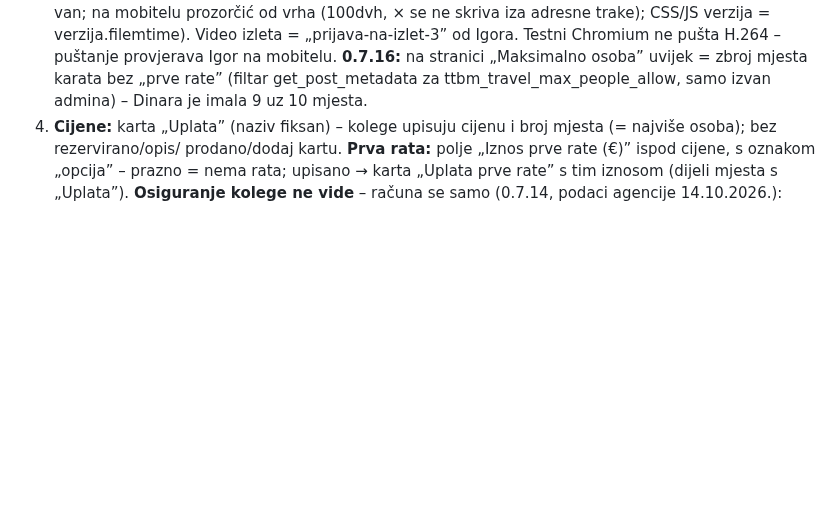
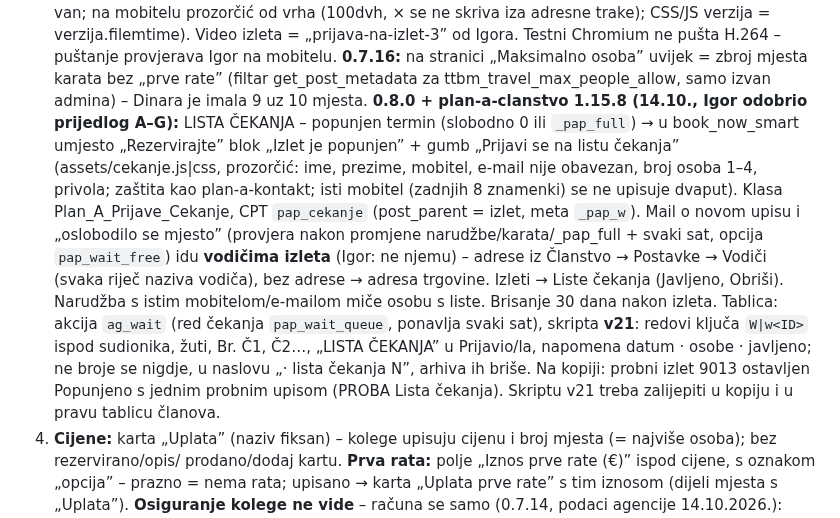
Before and after one commit to igkutil-blip/wordpress, a Markdown page: CLAUDE.md, the part around the change. Drawn GitHub-style; blank space fills up the shorter version.

Commit message:
CLAUDE.md: bilješka o listi čekanja (0.8.0)
Co-Authored-By: Claude Opus 5.5 <noreply@anthropic.com>
Claude-Session: https://claude.ai/code/session_015V5SCUs4HWMK4ifu5T8kQ2

```diff
--- a/CLAUDE.md
+++ b/CLAUDE.md
@@ -134,6 +134,15 @@ CSS razmak između odlomaka .9em, unutar stavke popisa .35em. Pravilo za tekstov
 s videom (assets/pa-video.js|css – iste datoteke u oba dodatka; video 720×1280 MP4 u assets/video/; pokreće se bez zvuka + „Uključi zvuk”;
 zatvara × u zaglavlju i × na videu, Esc, klik van; na mobitelu prozorčić od vrha (100dvh, × se ne skriva iza adresne trake); CSS/JS verzija = verzija.filemtime). Video izleta = „prijava-na-izlet-3” od Igora. Testni Chromium ne pušta H.264 – puštanje provjerava Igor na mobitelu.
 **0.7.16:** na stranici „Maksimalno osoba” uvijek = zbroj mjesta karata bez „prve rate” (filtar get_post_metadata za ttbm_travel_max_people_allow, samo izvan admina) – Dinara je imala 9 uz 10 mjesta.
+**0.8.0 + plan-a-clanstvo 1.15.8 (14.10., Igor odobrio prijedlog A–G):** LISTA ČEKANJA – popunjen termin (slobodno 0 ili `_pap_full`) → u book_now_smart
+umjesto „Rezervirajte” blok „Izlet je popunjen” + gumb „Prijavi se na listu čekanja” (assets/cekanje.js|css, prozorčić: ime, prezime, mobitel, e-mail nije obavezan,
+broj osoba 1–4, privola; zaštita kao plan-a-kontakt; isti mobitel (zadnjih 8 znamenki) se ne upisuje dvaput). Klasa Plan_A_Prijave_Cekanje, CPT `pap_cekanje`
+(post_parent = izlet, meta `_pap_w`). Mail o novom upisu i „oslobodilo se mjesto” (provjera nakon promjene narudžbe/karata/_pap_full + svaki sat, opcija
+`pap_wait_free`) idu **vodičima izleta** (Igor: ne njemu) – adrese iz Članstvo → Postavke → Vodiči (svaka riječ naziva vodiča), bez adrese → adresa trgovine.
+Izleti → Liste čekanja (Javljeno, Obriši). Narudžba s istim mobitelom/e-mailom miče osobu s liste. Brisanje 30 dana nakon izleta.
+Tablica: akcija `ag_wait` (red čekanja `pap_wait_queue`, ponavlja svaki sat), skripta **v21**: redovi ključa `W|w<ID>` ispod sudionika, žuti, Br. Č1, Č2…,
+„LISTA ČEKANJA” u Prijavio/la, napomena datum · osobe · javljeno; ne broje se nigdje, u naslovu „· lista čekanja N”, arhiva ih briše.
+Na kopiji: probni izlet 9013 ostavljen Popunjeno s jednim probnim upisom (PROBA Lista čekanja). Skriptu v21 treba zalijepiti u kopiju i u pravu tablicu članova.
 4. **Cijene:** karta „Uplata” (naziv fiksan) – kolege upisuju cijenu i broj mjesta (= najviše osoba); bez rezervirano/opis/
    prodano/dodaj kartu. **Prva rata:** polje „Iznos prve rate (€)” ispod cijene, s oznakom „opcija” – prazno = nema rata;
    upisano → karta „Uplata prve rate” s tim iznosom (dijeli mjesta s „Uplata”). **Osiguranje kolege ne vide** – računa se samo (0.7.14,
```
